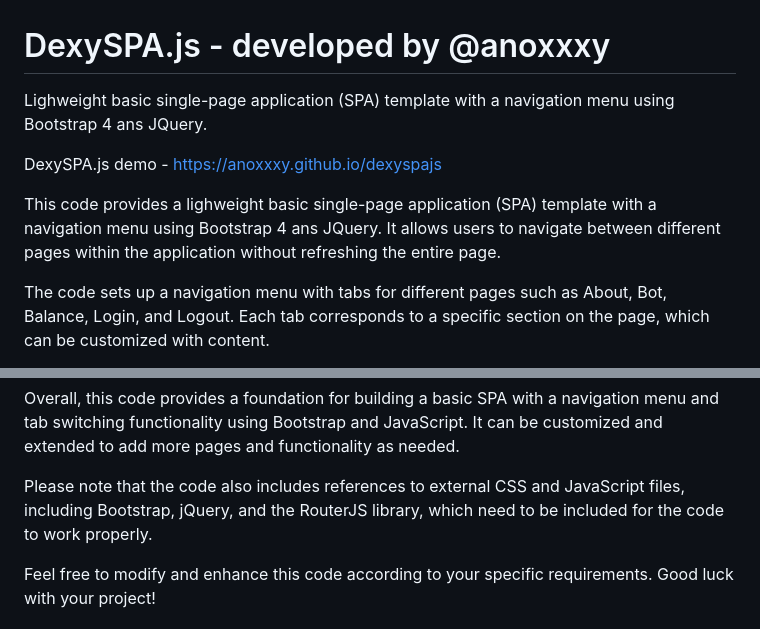
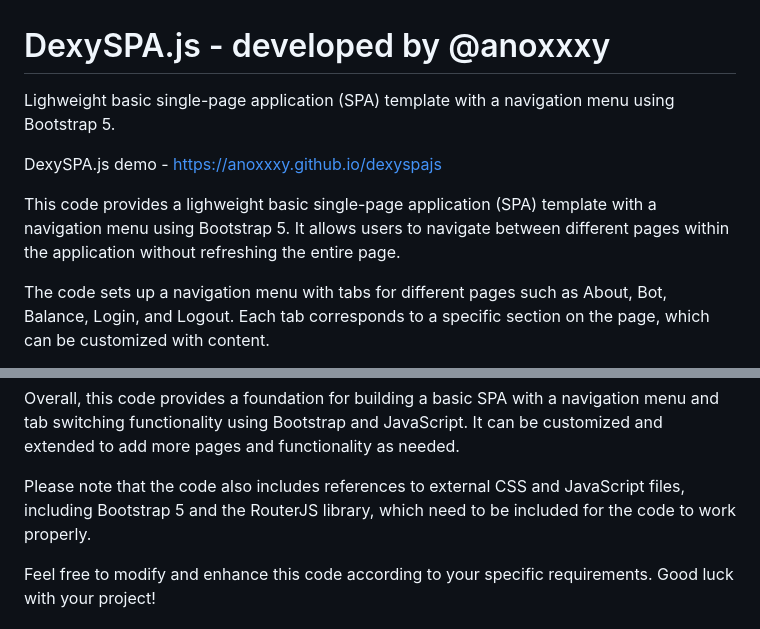
Before and after one commit to anoxxxy/dexyspajs, a Markdown page: README.md, 2 parts joined by grey strips. Rendered like a GitHub page.

Commit message:
Update README.md
correction, removed bs4 and jquery

```diff
--- a/README.md
+++ b/README.md
@@ -1,9 +1,9 @@
 # DexySPA.js - developed by @anoxxxy
-Lighweight basic single-page application (SPA) template with a navigation menu using Bootstrap 4 ans JQuery.
+Lighweight basic single-page application (SPA) template with a navigation menu using Bootstrap 5.
 
 DexySPA.js demo - https://anoxxxy.github.io/dexyspajs
 
-This code provides a lighweight basic single-page application (SPA) template with a navigation menu using Bootstrap 4 ans JQuery. It allows users to navigate between different pages within the application without refreshing the entire page.
+This code provides a lighweight basic single-page application (SPA) template with a navigation menu using Bootstrap 5. It allows users to navigate between different pages within the application without refreshing the entire page.
 
 The code sets up a navigation menu with tabs for different pages such as About, Bot, Balance, Login, and Logout. Each tab corresponds to a specific section on the page, which can be customized with content.
 
@@ -15,7 +15,7 @@ Additionally, the code includes some logic to determine the availability of page
 
 Overall, this code provides a foundation for building a basic SPA with a navigation menu and tab switching functionality using Bootstrap and JavaScript. It can be customized and extended to add more pages and functionality as needed.
 
-Please note that the code also includes references to external CSS and JavaScript files, including Bootstrap, jQuery, and the RouterJS library, which need to be included for the code to work properly.
+Please note that the code also includes references to external CSS and JavaScript files, including Bootstrap 5 and the RouterJS library, which need to be included for the code to work properly.
 
 Feel free to modify and enhance this code according to your specific requirements. Good luck with your project!
 
```
